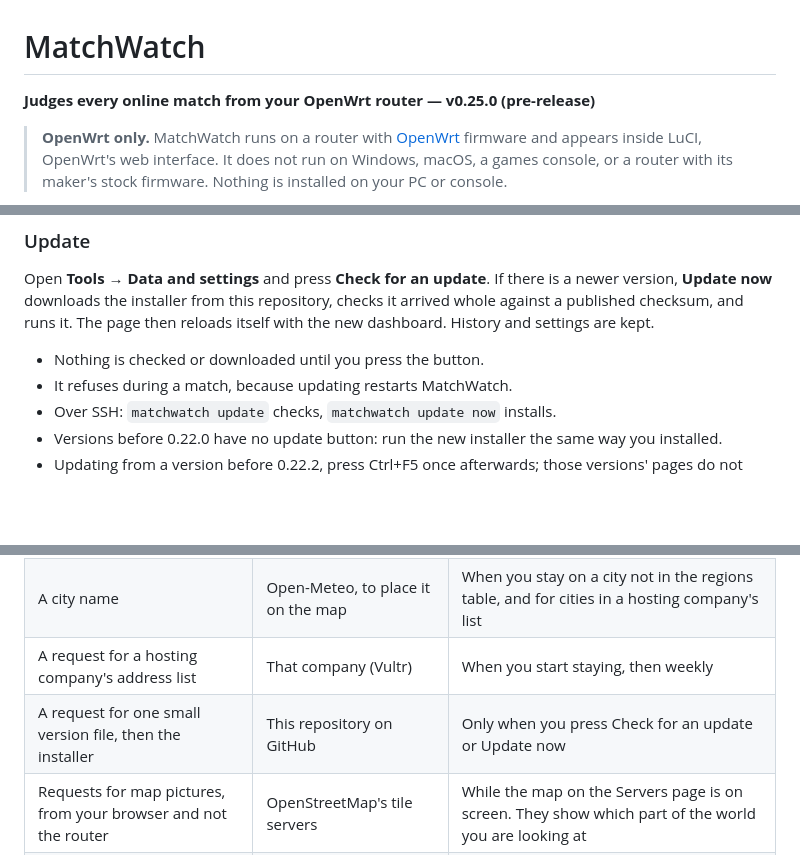
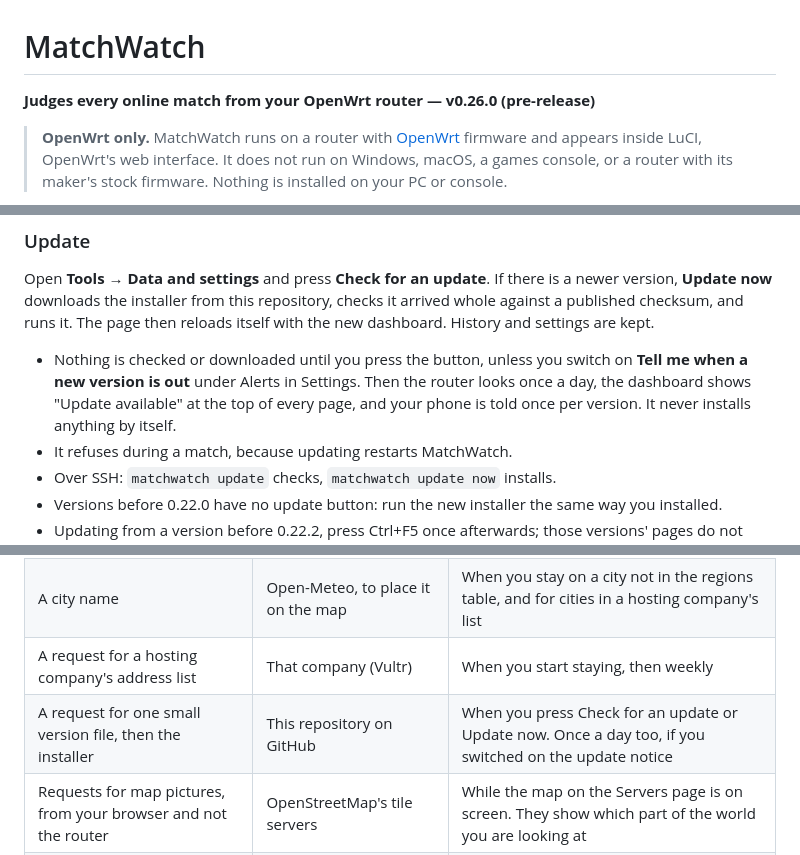
Before and after one commit to ItsGix/matchwatch, a Markdown page: README.md, 3 parts joined by grey strips. Rendered like a GitHub page; blank space fills up the shorter version.

Commit message:
0.26.0: an optional daily notice when a new version is out
Co-Authored-By: Claude Fable 5.2 <noreply@anthropic.com>

```diff
--- a/README.md
+++ b/README.md
@@ -1,6 +1,6 @@
 # MatchWatch
 
-**Judges every online match from your OpenWrt router — v0.25.0 (pre-release)**
+**Judges every online match from your OpenWrt router — v0.26.0 (pre-release)**
 
 > **OpenWrt only.** MatchWatch runs on a router with [OpenWrt](https://openwrt.org/) firmware and appears inside LuCI, OpenWrt's web interface. It does not run on Windows, macOS, a games console, or a router with its maker's stock firmware. Nothing is installed on your PC or console.
 
@@ -115,7 +115,7 @@ If the router cannot download the file, fetch [`dist/matchwatch-install.sh`](dis
 
 Open **Tools → Data and settings** and press **Check for an update**. If there is a newer version, **Update now** downloads the installer from this repository, checks it arrived whole against a published checksum, and runs it. The page then reloads itself with the new dashboard. History and settings are kept.
 
-- Nothing is checked or downloaded until you press the button.
+- Nothing is checked or downloaded until you press the button, unless you switch on **Tell me when a new version is out** under Alerts in Settings. Then the router looks once a day, the dashboard shows "Update available" at the top of every page, and your phone is told once per version. It never installs anything by itself.
 - It refuses during a match, because updating restarts MatchWatch.
 - Over SSH: `matchwatch update` checks, `matchwatch update now` installs.
 - Versions before 0.22.0 have no update button: run the new installer the same way you installed.
@@ -540,7 +540,7 @@ What leaves your router, and when:
 | A game server's IP address | ip-api.com, to find where the server is | Each new server. "Look up where servers are" in Settings turns it off (staying and the lobby check need it on) |
 | A city name | Open-Meteo, to place it on the map | When you stay on a city not in the regions table, and for cities in a hosting company's list |
 | A request for a hosting company's address list | That company (Vultr) | When you start staying, then weekly |
-| A request for one small version file, then the installer | This repository on GitHub | Only when you press Check for an update or Update now |
+| A request for one small version file, then the installer | This repository on GitHub | When you press Check for an update or Update now. Once a day too, if you switched on the update notice |
 | Requests for map pictures, from your browser and not the router | OpenStreetMap's tile servers | While the map on the Servers page is on screen. They show which part of the world you are looking at |
 | Your alerts | The ntfy address you set | Only if you set up phone alerts |
 
```
Also changed, not shown: CLAUDE.md (+3 -1 lines), docs/live.png, docs/match-report.png, docs/matches.png, docs/servers-pool.png, docs/update.png, 7 other files.
